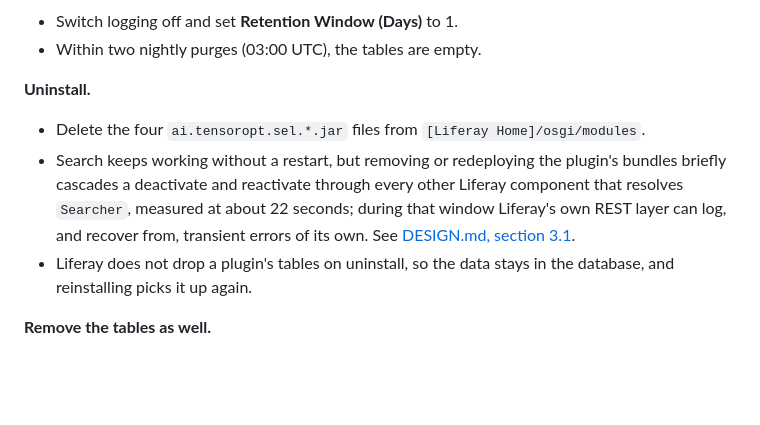
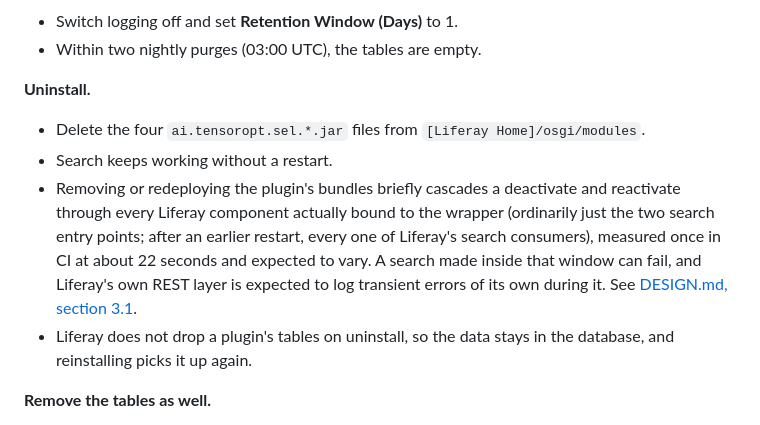
Before and after one commit to TensorOpt/liferay-search-eval-logger, a Markdown page: README.md, the part around the change. Drawn GitHub-style; blank space fills up the shorter version.

Commit message:
docs(TO-144): narrow README's uninstall cascade scope and timing claims
"every other Liferay component that resolves Searcher" overstates it: only
components actually bound to the wrapper are bounced, which DESIGN.md 3.1
already states correctly (ordinarily the two entry points; after an earlier
restart, every one of Liferay's search consumers). "measured at about 22
seconds" also read as a fixed figure rather than a single CI observation.
Split the bullet in two, matched the scope wording to DESIGN.md, and added
"measured once in CI... and expected to vary", plus a note that a search
made inside the cascade window itself can fail, instead of leaving "Search
keeps working without a restart" to imply the window is itself safe to
search through.

Co-Authored-By: Claude Fable 5.1 <noreply@anthropic.com>
Claude-Session: https://claude.ai/code/session_01JiYaB4Ctdqgo1vuz5m6LUM
(cherry picked from commit de6f042a2f75bbd0b5fedc723ae5f7534035915b)

```diff
--- a/README.md
+++ b/README.md
@@ -216,7 +216,8 @@ Search Eval Logger is written and maintained by TensorOpt (Crafting Software Dev
 
 **Uninstall.**
 - Delete the four `ai.tensoropt.sel.*.jar` files from `[Liferay Home]/osgi/modules`.
-- Search keeps working without a restart, but removing or redeploying the plugin's bundles briefly cascades a deactivate and reactivate through every other Liferay component that resolves `Searcher`, measured at about 22 seconds; during that window Liferay's own REST layer can log, and recover from, transient errors of its own. See [DESIGN.md, section 3.1](DESIGN.md#31-interception-point).
+- Search keeps working without a restart.
+- Removing or redeploying the plugin's bundles briefly cascades a deactivate and reactivate through every Liferay component actually bound to the wrapper (ordinarily just the two search entry points; after an earlier restart, every one of Liferay's search consumers), measured once in CI at about 22 seconds and expected to vary. A search made inside that window can fail, and Liferay's own REST layer is expected to log transient errors of its own during it. See [DESIGN.md, section 3.1](DESIGN.md#31-interception-point).
 - Liferay does not drop a plugin's tables on uninstall, so the data stays in the database, and reinstalling picks it up again.
 
 **Remove the tables as well.**
```
